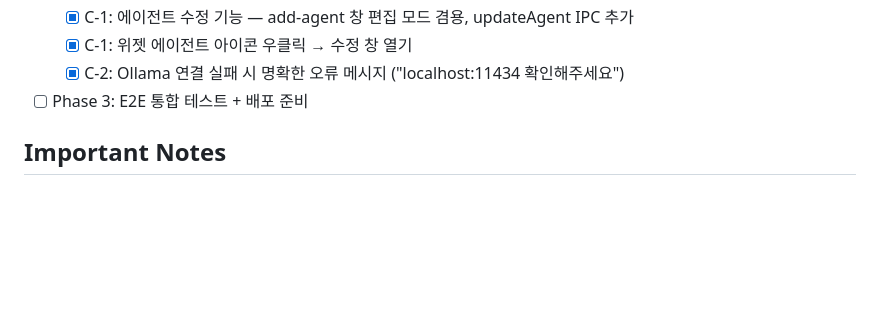
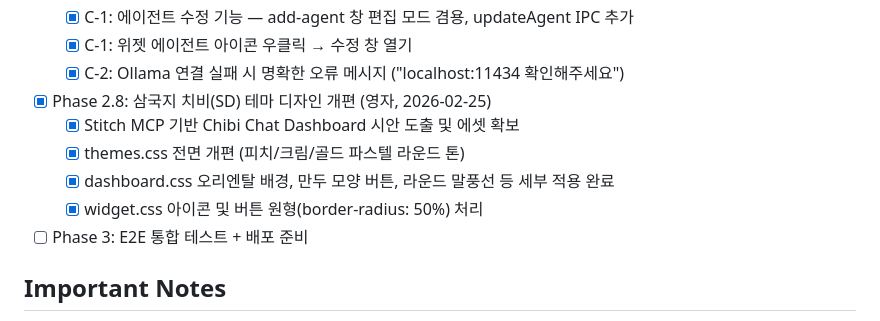
Before and after one commit to woowa0913/ai_team_three_kingdoms, a Markdown page: CLAUDE.md, the part around the change. Rendered like a GitHub page; blank space fills up the shorter version.

Commit message:
docs: Update CLAUDE.md to reflect Phase 2.8 Chibi theme UI completion

```diff
--- a/CLAUDE.md
+++ b/CLAUDE.md
@@ -141,6 +141,11 @@ npm test           # 테스트 실행
   - [x] C-1: 에이전트 수정 기능 — add-agent 창 편집 모드 겸용, updateAgent IPC 추가
   - [x] C-1: 위젯 에이전트 아이콘 우클릭 → 수정 창 열기
   - [x] C-2: Ollama 연결 실패 시 명확한 오류 메시지 ("localhost:11434 확인해주세요")
+- [x] Phase 2.8: 삼국지 치비(SD) 테마 디자인 개편 (영자, 2026-02-25)
+  - [x] Stitch MCP 기반 Chibi Chat Dashboard 시안 도출 및 에셋 확보
+  - [x] themes.css 전면 개편 (피치/크림/골드 파스텔 라운드 톤)
+  - [x] dashboard.css 오리엔탈 배경, 만두 모양 버튼, 라운드 말풍선 등 세부 적용 완료
+  - [x] widget.css 아이콘 및 버튼 원형(border-radius: 50%) 처리
 - [ ] Phase 3: E2E 통합 테스트 + 배포 준비
 
 ## Important Notes
```
